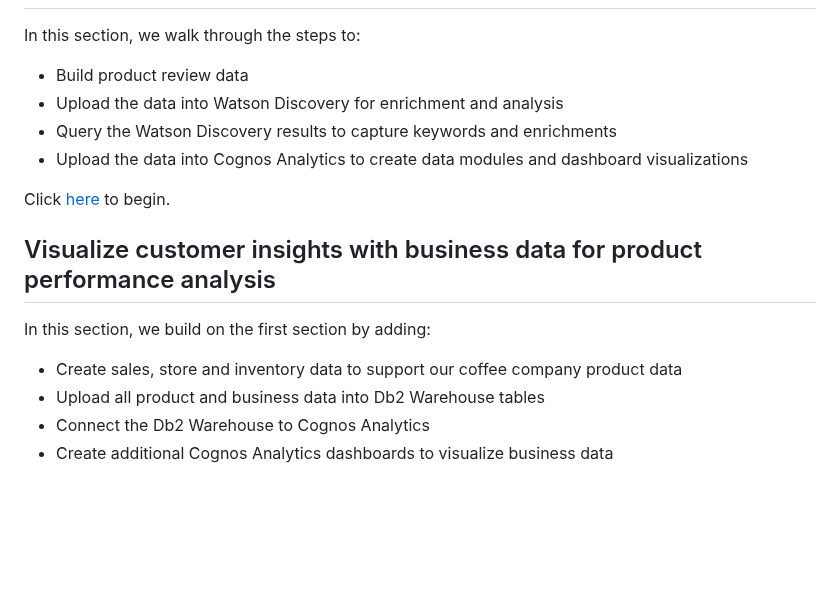
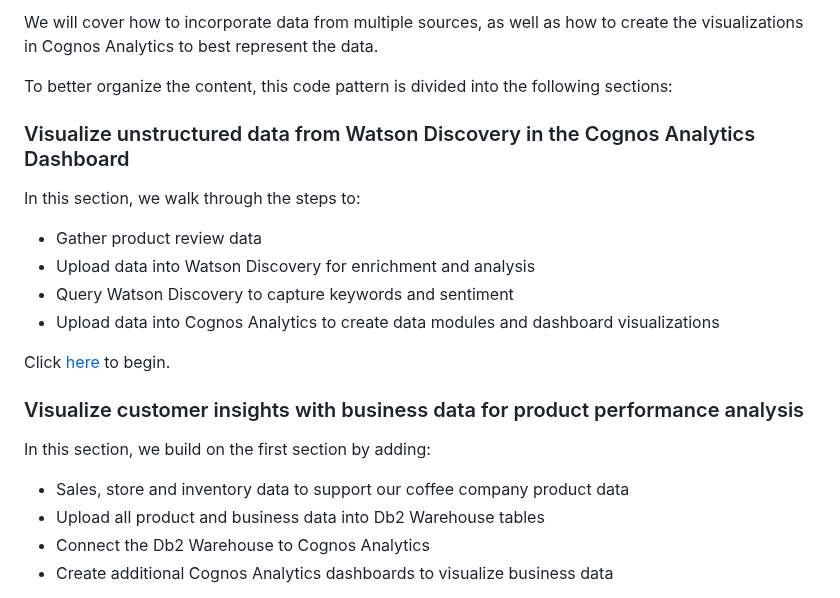
Before and after one commit to IBM/cognos-analytics-using-unstructured-data, a Markdown page: README.md, the part around one of its changes. GitHub-like rendering; blank space fills up the shorter version.

```diff
--- a/README.md
+++ b/README.md
@@ -16,18 +39,23 @@ This code pattern is divided into the following sections:
+We will cover how to incorporate data from multiple sources, as well as how to create the visualizations in Cognos Analytics to best represent the data.
+
+To better organize the content, this code pattern is divided into the following sections:
+
+### Visualize unstructured data from Watson Discovery in the Cognos Analytics Dashboard
 
 In this section, we walk through the steps to:
 
-* Build product review data
-* Upload the data into Watson Discovery for enrichment and analysis
-* Query the Watson Discovery results to capture keywords and enrichments
-* Upload the data into Cognos Analytics to create data modules and dashboard visualizations
+* Gather product review data
+* Upload data into Watson Discovery for enrichment and analysis
+* Query Watson Discovery to capture keywords and sentiment
+* Upload data into Cognos Analytics to create data modules and dashboard visualizations
 
 Click [here](doc/source/discovery-data.md) to begin.
 
-## Visualize customer insights with business data for product performance analysis
+### Visualize customer insights with business data for product performance analysis
 
 In this section, we build on the first section by adding:
 
-* Create sales, store and inventory data to support our coffee company product data
+* Sales, store and inventory data to support our coffee company product data
 * Upload all product and business data into Db2 Warehouse tables
 * Connect the Db2 Warehouse to Cognos Analytics
 * Create additional Cognos Analytics dashboards to visualize business data
```
Also changed, not shown: other parts of README.md (+30 -7 lines), doc/source/business-data.md (+5 -11 lines), doc/source/discovery-data.md (+6 -9 lines), doc/source/images/architecture-db2.png (added), doc/source/images/architecture-disco.png (added), doc/source/images/architecture.png (added).
